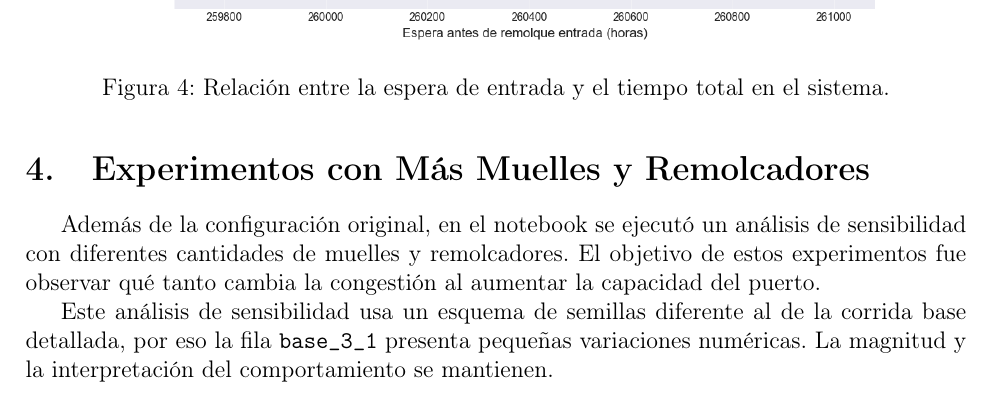
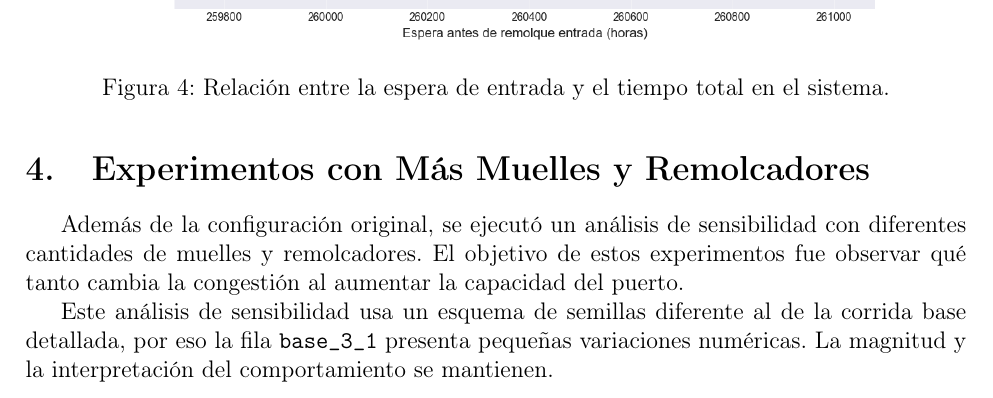
Before and after one commit to ALbertE03/Discrete-event-simulation, a LaTeX document (report.tex): part of page 6 of 10, cut so that both start at the same text. Compiled offline with pdfLaTeX.

Commit message:
refine report text for clarity in sensitivity analysis section

```diff
--- a/report.tex
+++ b/report.tex
@@ -149,7 +149,7 @@ El tiempo promedio de espera en muelle para salir fue de $0.2403$ horas, equival
 
 \section{Experimentos con Más Muelles y Remolcadores}
 
-Además de la configuración original, en el notebook se ejecutó un análisis de sensibilidad con diferentes cantidades de muelles y remolcadores. El objetivo de estos experimentos fue observar qué tanto cambia la congestión al aumentar la capacidad del puerto.
+Además de la configuración original, se ejecutó un análisis de sensibilidad con diferentes cantidades de muelles y remolcadores. El objetivo de estos experimentos fue observar qué tanto cambia la congestión al aumentar la capacidad del puerto.
 
 Este análisis de sensibilidad usa un esquema de semillas diferente al de la corrida base detallada, por eso la fila \texttt{base\_3\_1} presenta pequeñas variaciones numéricas. La magnitud y la interpretación del comportamiento se mantienen.
 
```
Also changed, not shown: report.pdf.
